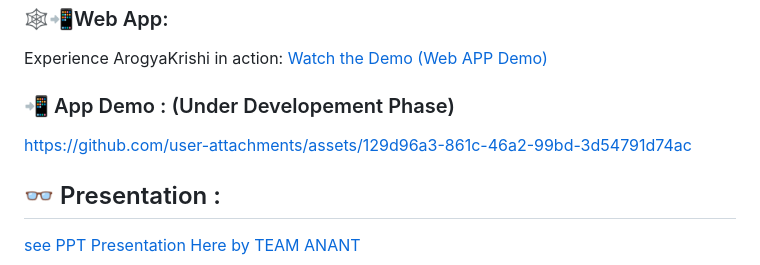
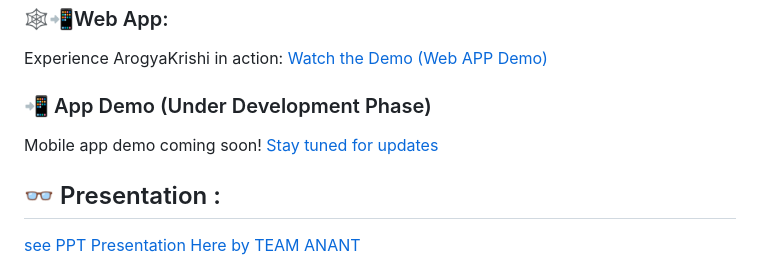
Before and after one commit to Blacksujit/ArogyaKrishi, a Markdown page: README.md, the part around the change. Drawn GitHub-style.

Commit message:
added the readme file with MVP video ✅✅

```diff
--- a/README.md
+++ b/README.md
@@ -147,9 +147,9 @@ Arogya_Krishi_MVP/
 
 <p>Experience ArogyaKrishi in action: <a href="https://youtu.be/yBajAQB9Kas?si=ilwix0wwiN533UYi" target="_blank">Watch the Demo   (Web APP Demo) </a></p>
 
-### 📲 App Demo : (Under Developement Phase)
+### 📲 App Demo (Under Development Phase)
 
-https://github.com/user-attachments/assets/129d96a3-861c-46a2-99bd-3d54791d74ac
+<p>Mobile app demo coming soon! <a href="#" target="_blank">Stay tuned for updates</a></p>
 
 ## 👓 Presentation :
 
```
